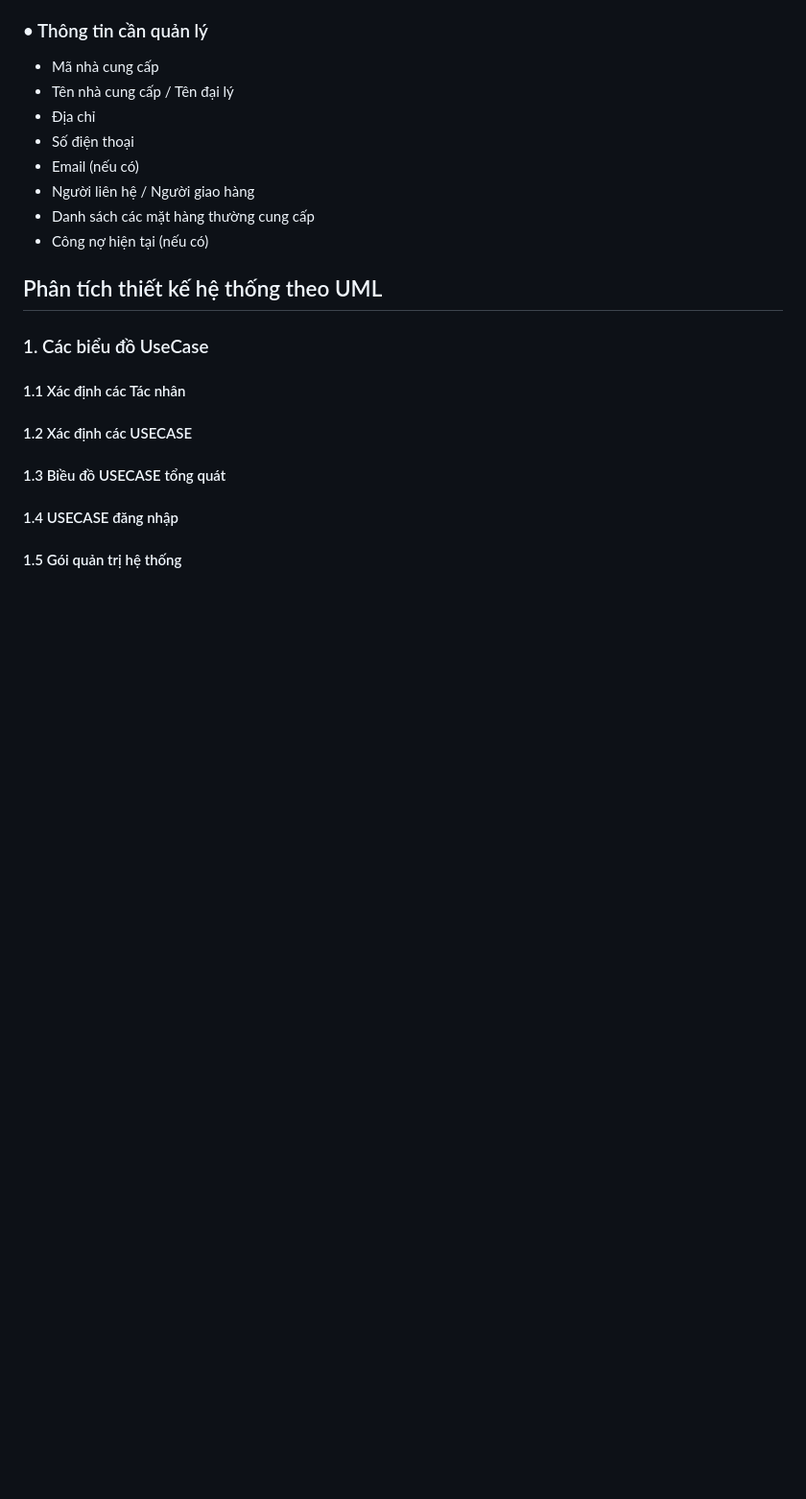
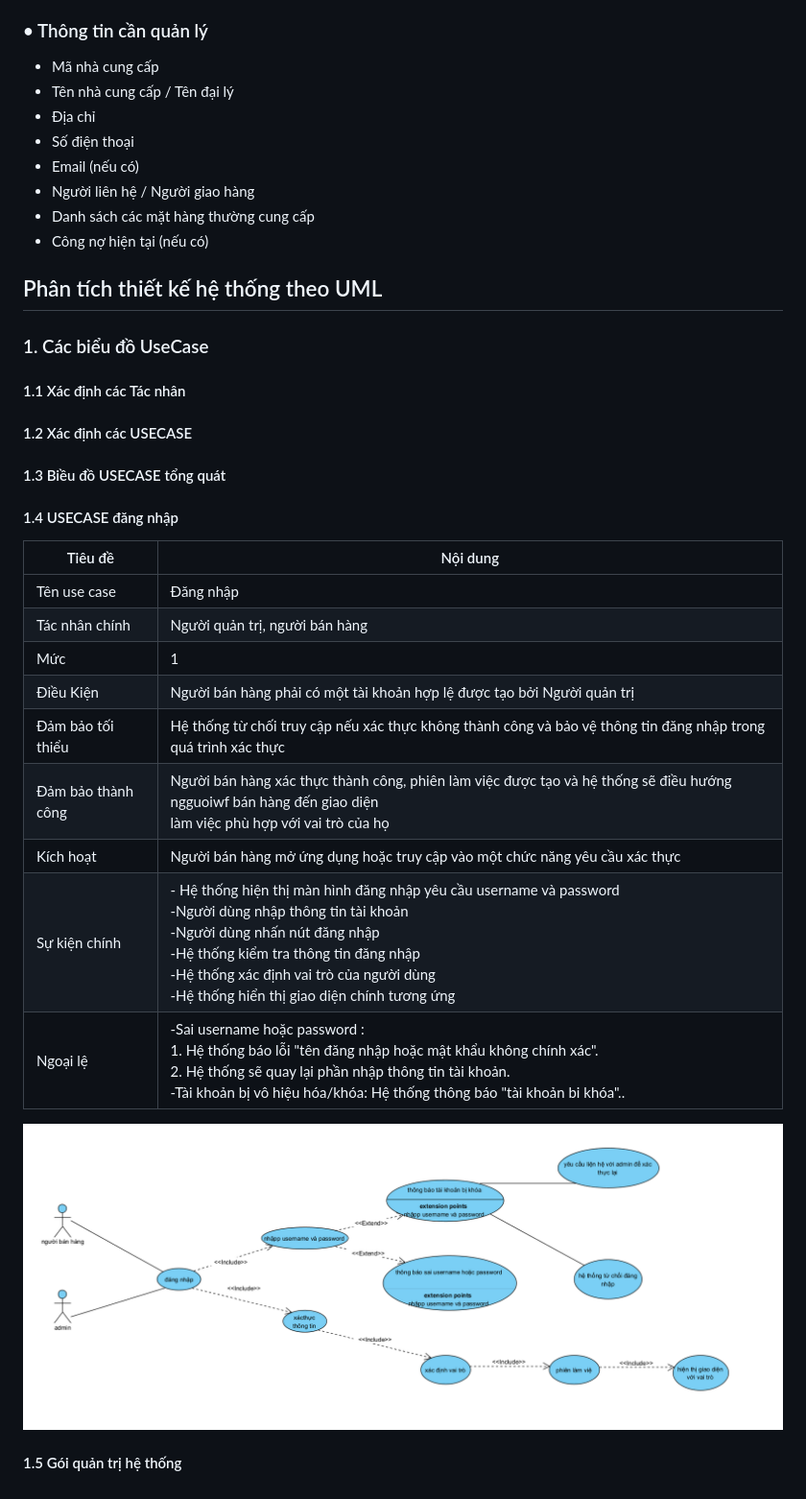
Before and after one commit to Vinhbui2123/QuanLyTapHoa, a Markdown page: Tailieuphantichthietke/pttk.md, the part around the change. Shown at 96% size. GitHub-like rendering; pictures changed too: Tailieuphantichthietke/image/pttk/1768200702770.png (added); blank space fills up the shorter version.

Commit message:
done task 12/1/2026

```diff
--- a/Tailieuphantichthietke/pttk.md
+++ b/Tailieuphantichthietke/pttk.md
@@ -471,14 +471,24 @@ Quản lý thông tin các **đầu mối bỏ sỉ** (đại lý nước ngọt
 
 #### 1.1 Xác định các Tác nhân
 
-
 #### 1.2 Xác định các USECASE
-
 
 #### 1.3 Biều đồ USECASE tổng quát
 
-
 #### 1.4 USECASE đăng nhập
 
+| Tiêu đề              | Nội dung                                                                                                                                                                                                                                                                                                                                           |
+| ----------------------- | --------------------------------------------------------------------------------------------------------------------------------------------------------------------------------------------------------------------------------------------------------------------------------------------------------------------------------------------------- |
+| Tên use case           | Đăng nhập                                                                                                                                                                                                                                                                                                                                        |
+| Tác nhân chính       | Người quản trị, người bán hàng                                                                                                                                                                                                                                                                                                              |
+| Mức                    | 1                                                                                                                                                                                                                                                                                                                                                   |
+| Điều Kiện            | Người bán hàng phải có một tài khoản hợp lệ được tạo bởi Người quản trị                                                                                                                                                                                                                                                         |
+| Đảm bảo tối thiểu  | Hệ thống từ chối truy cập nếu xác thực không thành công và bảo vệ thông tin đăng nhập trong quá trình xác thực                                                                                                                                                                                                                |
+| Đảm bảo thành công | Người bán hàng xác thực thành công, phiên làm việc được tạo và hệ thống sẽ điều hướng ngguoiwf bán hàng đến giao diện<br />làm việc phù hợp với vai trò của họ                                                                                                                                                  |
+| Kích hoạt             | Người bán hàng mở ứng dụng hoặc truy cập vào một chức năng yêu cầu xác thực                                                                                                                                                                                                                                                        |
+| Sự kiện chính        | - Hệ thống hiện thị màn hình đăng nhập yêu cầu username và password<br />-Người dùng nhập thông tin tài khoản<br />-Người dùng nhấn nút đăng nhập<br />-Hệ thống kiểm tra thông tin đăng nhập<br />-Hệ thống xác định vai trò của người dùng<br />-Hệ thống hiển thị giao diện chính tương ứng |
+| Ngoại lệ              | -Sai username hoặc password :<br />1. Hệ thống báo lỗi "tên đăng nhập hoặc mật khẩu không chính xác".<br />2. Hệ thống sẽ quay lại phần nhập thông tin tài khoản.<br />-Tài khoản bị vô hiệu hóa/khóa: Hệ thống thông báo "tài khoản bi khóa"..                                                              |
+
+![1768200702770](image/pttk/1768200702770.png)
 
 #### 1.5 Gói quản trị hệ thống
```
